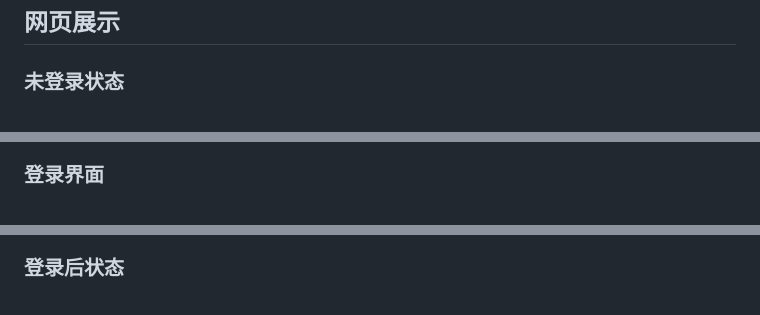
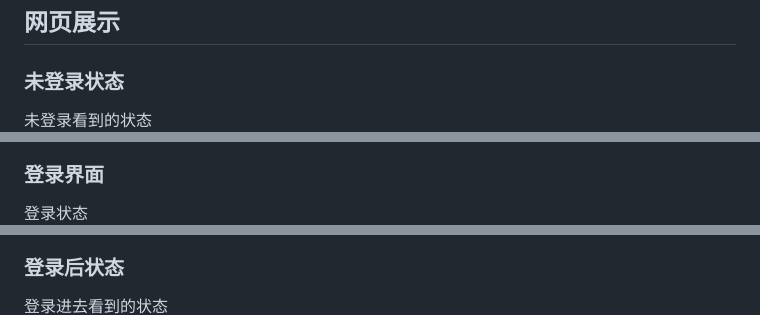
Before and after one commit to 2021201554zqy/RucMovie, a Markdown page: readme.md, 3 parts joined by grey strips. Drawn GitHub-style.

```diff
--- a/readme.md
+++ b/readme.md
@@ -18,12 +18,15 @@
 ## 网页展示
 
 ### 未登录状态
+未登录看到的状态
 ![未登录看到的状态](./screenshots/logout.png)
 
 ### 登录界面
+登录状态
 ![登录状态](./screenshots/login.png)
 
 ### 登录后状态
+登录进去看到的状态
 ![登录进去看到的状态](./screenshots/login_state.png)
 
 ### 演员界面
```
Also changed, not shown: other parts of readme.md (+26 -4 lines), screenshots/condition_search1.png (added), screenshots/condition_search2.png (added), 5 other files.
